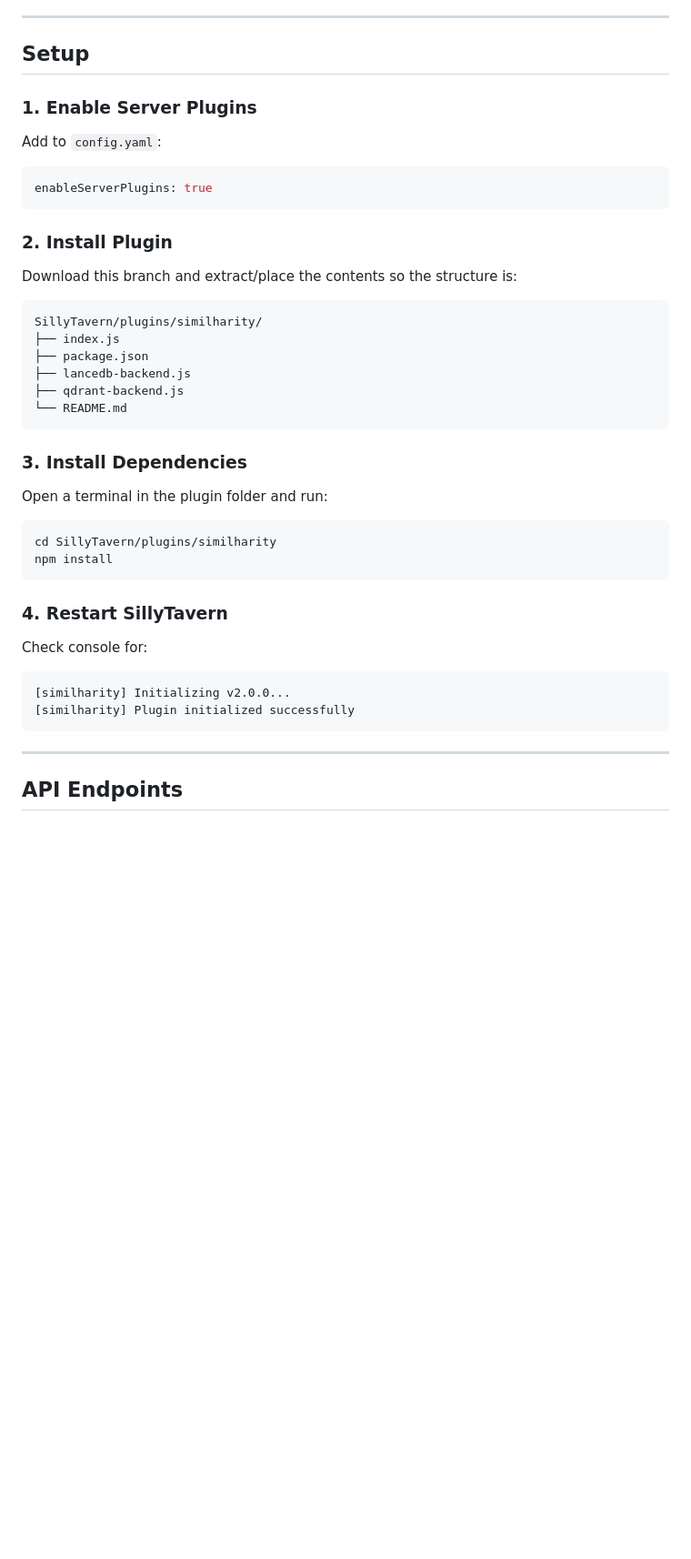
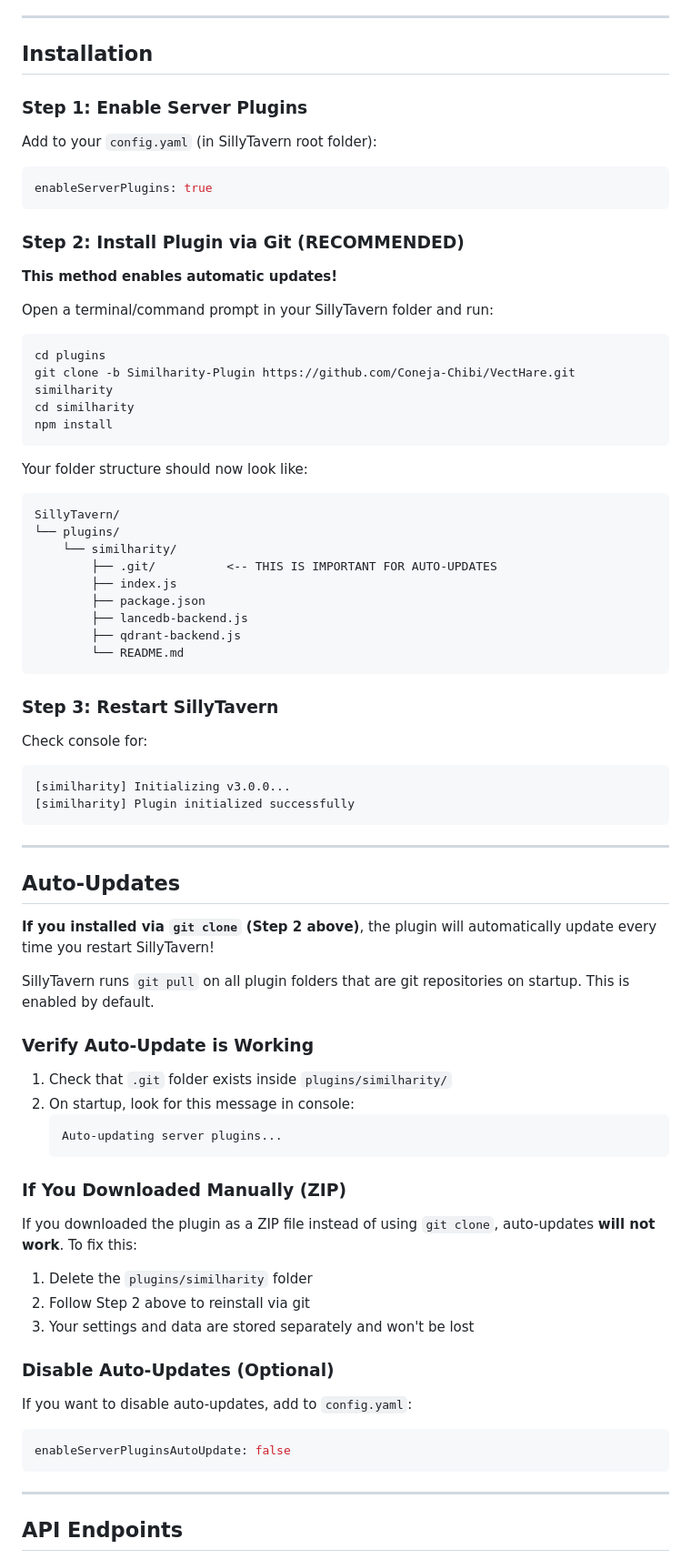
Before and after one commit to Coneja-Chibi/RAGbooks_Rabbit-Augmented-Generation, a Markdown page: README.md, the part around the change. Shown at 91% size. Drawn GitHub-style; blank space fills up the shorter version.

Commit message:
Improve README with clear git install instructions and auto-update info

````diff
--- a/README.md
+++ b/README.md
@@ -16,42 +16,80 @@ Server-side plugin for [the VectHare](https://github.com/Conejachibi/VectHare) e
 
 ---
 
-## Setup
+## Installation
 
-### 1. Enable Server Plugins
+### Step 1: Enable Server Plugins
 
-Add to `config.yaml`:
+Add to your `config.yaml` (in SillyTavern root folder):
 
 ```yaml
 enableServerPlugins: true
 ```
 
-### 2. Install Plugin
+### Step 2: Install Plugin via Git (RECOMMENDED)
 
-Download this branch and extract/place the contents so the structure is:
-```
-SillyTavern/plugins/similharity/
-├── index.js
-├── package.json
-├── lancedb-backend.js
-├── qdrant-backend.js
-└── README.md
-```
+**This method enables automatic updates!**
 
-### 3. Install Dependencies
+Open a terminal/command prompt in your SillyTavern folder and run:
 
-Open a terminal in the plugin folder and run:
 ```bash
-cd SillyTavern/plugins/similharity
+cd plugins
+git clone -b Similharity-Plugin https://github.com/Coneja-Chibi/VectHare.git similharity
+cd similharity
 npm install
 ```
 
-### 4. Restart SillyTavern
+Your folder structure should now look like:
+```
+SillyTavern/
+└── plugins/
+    └── similharity/
+        ├── .git/          <-- THIS IS IMPORTANT FOR AUTO-UPDATES
+        ├── index.js
+        ├── package.json
+        ├── lancedb-backend.js
+        ├── qdrant-backend.js
+        └── README.md
+```
+
+### Step 3: Restart SillyTavern
 
 Check console for:
 ```
-[similharity] Initializing v2.0.0...
+[similharity] Initializing v3.0.0...
 [similharity] Plugin initialized successfully
+```
+
+---
+
+## Auto-Updates
+
+**If you installed via `git clone` (Step 2 above)**, the plugin will automatically update every time you restart SillyTavern!
+
+SillyTavern runs `git pull` on all plugin folders that are git repositories on startup. This is enabled by default.
+
+### Verify Auto-Update is Working
+
+1. Check that `.git` folder exists inside `plugins/similharity/`
+2. On startup, look for this message in console:
+   ```
+   Auto-updating server plugins...
+   ```
+
+### If You Downloaded Manually (ZIP)
+
+If you downloaded the plugin as a ZIP file instead of using `git clone`, auto-updates **will not work**. To fix this:
+
+1. Delete the `plugins/similharity` folder
+2. Follow Step 2 above to reinstall via git
+3. Your settings and data are stored separately and won't be lost
+
+### Disable Auto-Updates (Optional)
+
+If you want to disable auto-updates, add to `config.yaml`:
+
+```yaml
+enableServerPluginsAutoUpdate: false
 ```
 
 ---
````
